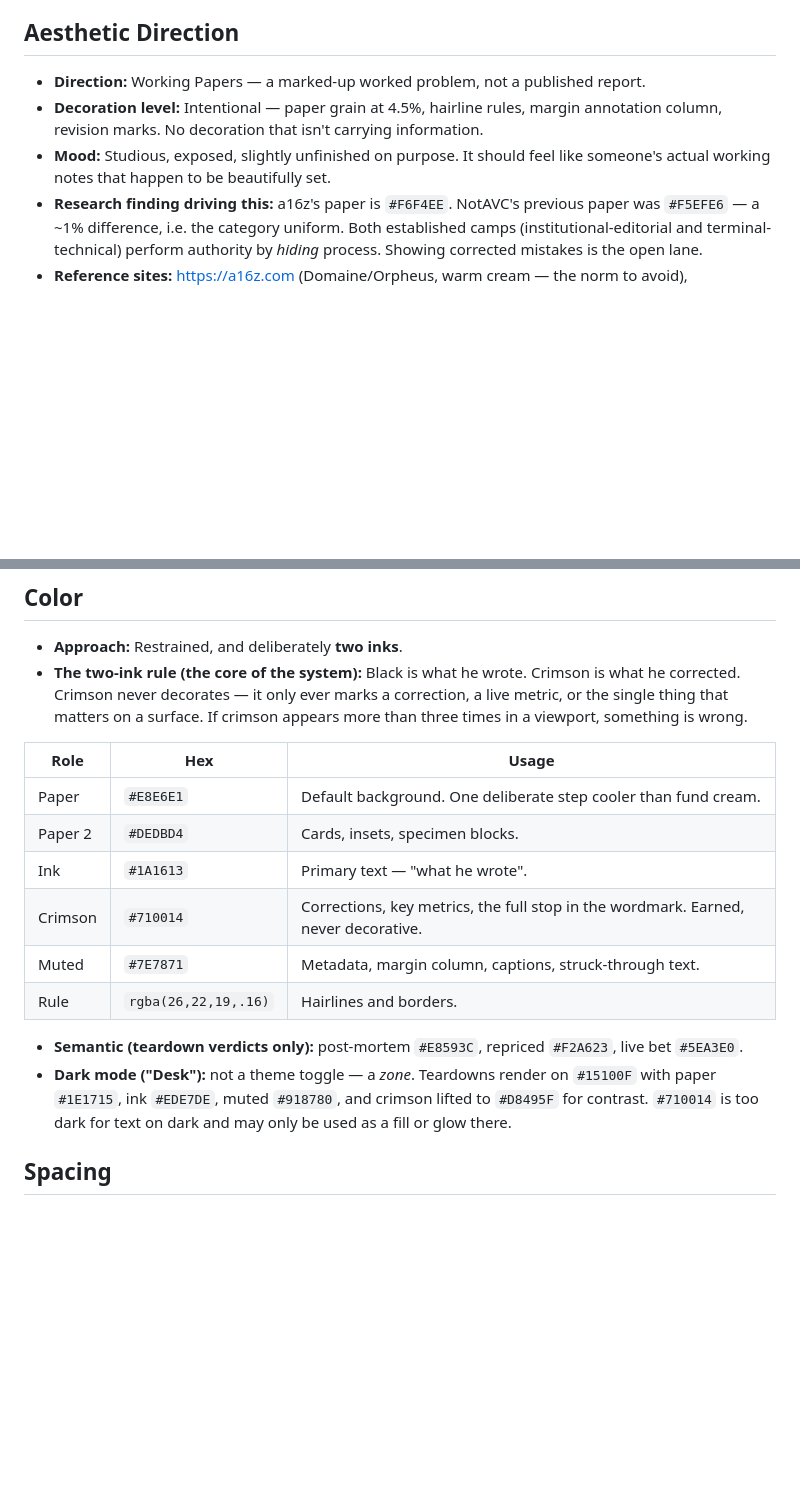
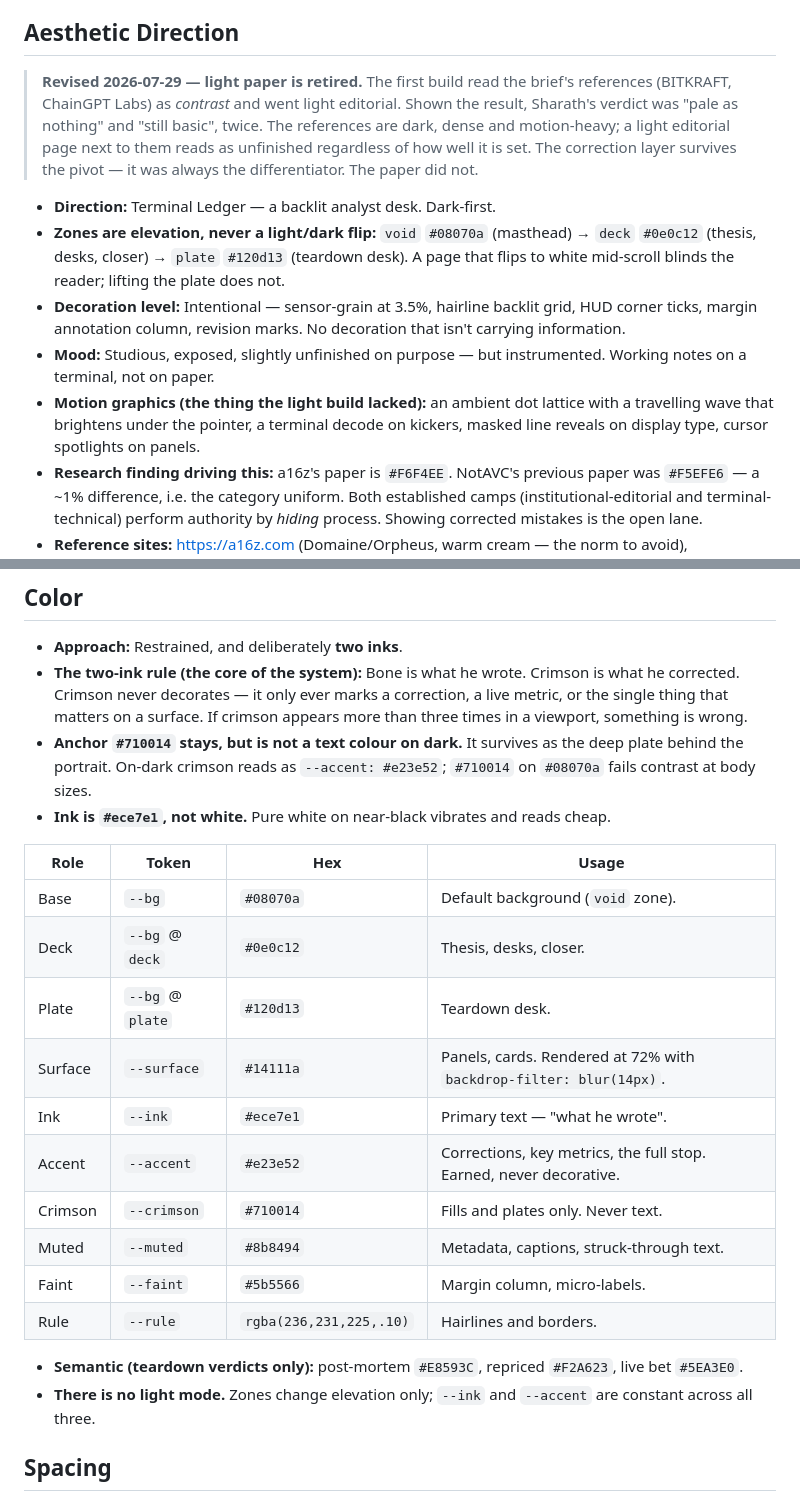
Before and after one commit to Sharathanabattula/NotAVC, a Markdown page: DESIGN.md, 2 parts joined by grey strips. GitHub-like rendering; blank space fills up the shorter version.

Commit message:
docs(design): record the dark-first pivot in DESIGN.md
DESIGN.md described a light editorial system the site no longer uses,
which made it actively misleading as the stated source of truth. Rewrites
the aesthetic direction, colour table and accessibility figures for the
Terminal Ledger, and logs why the pivot happened.

Co-Authored-By: Claude Opus 5 <noreply@anthropic.com>

```diff
--- a/DESIGN.md
+++ b/DESIGN.md
@@ -13,9 +13,19 @@
 
 ## Aesthetic Direction
 
-- **Direction:** Working Papers — a marked-up worked problem, not a published report.
-- **Decoration level:** Intentional — paper grain at 4.5%, hairline rules, margin annotation column, revision marks. No decoration that isn't carrying information.
-- **Mood:** Studious, exposed, slightly unfinished on purpose. It should feel like someone's actual working notes that happen to be beautifully set.
+> **Revised 2026-07-29 — light paper is retired.** The first build read the
+> brief's references (BITKRAFT, ChainGPT Labs) as *contrast* and went light
+> editorial. Shown the result, Sharath's verdict was "pale as nothing" and
+> "still basic", twice. The references are dark, dense and motion-heavy; a
+> light editorial page next to them reads as unfinished regardless of how
+> well it is set. The correction layer survives the pivot — it was always the
+> differentiator. The paper did not.
+
+- **Direction:** Terminal Ledger — a backlit analyst desk. Dark-first.
+- **Zones are elevation, never a light/dark flip:** `void` `#08070a` (masthead) → `deck` `#0e0c12` (thesis, desks, closer) → `plate` `#120d13` (teardown desk). A page that flips to white mid-scroll blinds the reader; lifting the plate does not.
+- **Decoration level:** Intentional — sensor-grain at 3.5%, hairline backlit grid, HUD corner ticks, margin annotation column, revision marks. No decoration that isn't carrying information.
+- **Mood:** Studious, exposed, slightly unfinished on purpose — but instrumented. Working notes on a terminal, not on paper.
+- **Motion graphics (the thing the light build lacked):** an ambient dot lattice with a travelling wave that brightens under the pointer, a terminal decode on kickers, masked line reveals on display type, cursor spotlights on panels.
 - **Research finding driving this:** a16z's paper is `#F6F4EE`. NotAVC's previous paper was `#F5EFE6` — a ~1% difference, i.e. the category uniform. Both established camps (institutional-editorial and terminal-technical) perform authority by *hiding* process. Showing corrected mistakes is the open lane.
 - **Reference sites:** https://a16z.com (Domaine/Orpheus, warm cream — the norm to avoid), https://www.bitkraft.vc (terminal/ASCII/HUD), https://labs.chaingpt.org (`#E4E4E4` paper, RobotoMono + pixel display, `#FF7120`).
 
@@ -36,19 +46,25 @@ Plus Jakarta Sans, Outfit, Space Mono. Do not reintroduce. Never use Inter, Robo
 ## Color
 
 - **Approach:** Restrained, and deliberately **two inks**.
-- **The two-ink rule (the core of the system):** Black is what he wrote. Crimson is what he corrected. Crimson never decorates — it only ever marks a correction, a live metric, or the single thing that matters on a surface. If crimson appears more than three times in a viewport, something is wrong.
+- **The two-ink rule (the core of the system):** Bone is what he wrote. Crimson is what he corrected. Crimson never decorates — it only ever marks a correction, a live metric, or the single thing that matters on a surface. If crimson appears more than three times in a viewport, something is wrong.
+- **Anchor `#710014` stays, but is not a text colour on dark.** It survives as the deep plate behind the portrait. On-dark crimson reads as `--accent: #e23e52`; `#710014` on `#08070a` fails contrast at body sizes.
+- **Ink is `#ece7e1`, not white.** Pure white on near-black vibrates and reads cheap.
 
-| Role | Hex | Usage |
-|---|---|---|
-| Paper | `#E8E6E1` | Default background. One deliberate step cooler than fund cream. |
-| Paper 2 | `#DEDBD4` | Cards, insets, specimen blocks. |
-| Ink | `#1A1613` | Primary text — "what he wrote". |
-| Crimson | `#710014` | Corrections, key metrics, the full stop in the wordmark. Earned, never decorative. |
-| Muted | `#7E7871` | Metadata, margin column, captions, struck-through text. |
-| Rule | `rgba(26,22,19,.16)` | Hairlines and borders. |
+| Role | Token | Hex | Usage |
+|---|---|---|---|
+| Base | `--bg` | `#08070a` | Default background (`void` zone). |
+| Deck | `--bg` @ `deck` | `#0e0c12` | Thesis, desks, closer. |
+| Plate | `--bg` @ `plate` | `#120d13` | Teardown desk. |
+| Surface | `--surface` | `#14111a` | Panels, cards. Rendered at 72% with `backdrop-filter: blur(14px)`. |
+| Ink | `--ink` | `#ece7e1` | Primary text — "what he wrote". |
+| Accent | `--accent` | `#e23e52` | Corrections, key metrics, the full stop. Earned, never decorative. |
+| Crimson | `--crimson` | `#710014` | Fills and plates only. Never text. |
+| Muted | `--muted` | `#8b8494` | Metadata, captions, struck-through text. |
+| Faint | `--faint` | `#5b5566` | Margin column, micro-labels. |
+| Rule | `--rule` | `rgba(236,231,225,.10)` | Hairlines and borders. |
 
 - **Semantic (teardown verdicts only):** post-mortem `#E8593C`, repriced `#F2A623`, live bet `#5EA3E0`.
-- **Dark mode ("Desk"):** not a theme toggle — a *zone*. Teardowns render on `#15100F` with paper `#1E1715`, ink `#EDE7DE`, muted `#918780`, and crimson lifted to `#D8495F` for contrast. `#710014` is too dark for text on dark and may only be used as a fill or glow there.
+- **There is no light mode.** Zones change elevation only; `--ink` and `--accent` are constant across all three.
 
 ## Spacing
 
```
Also changed, not shown: other parts of DESIGN.md (+10 -5 lines).
